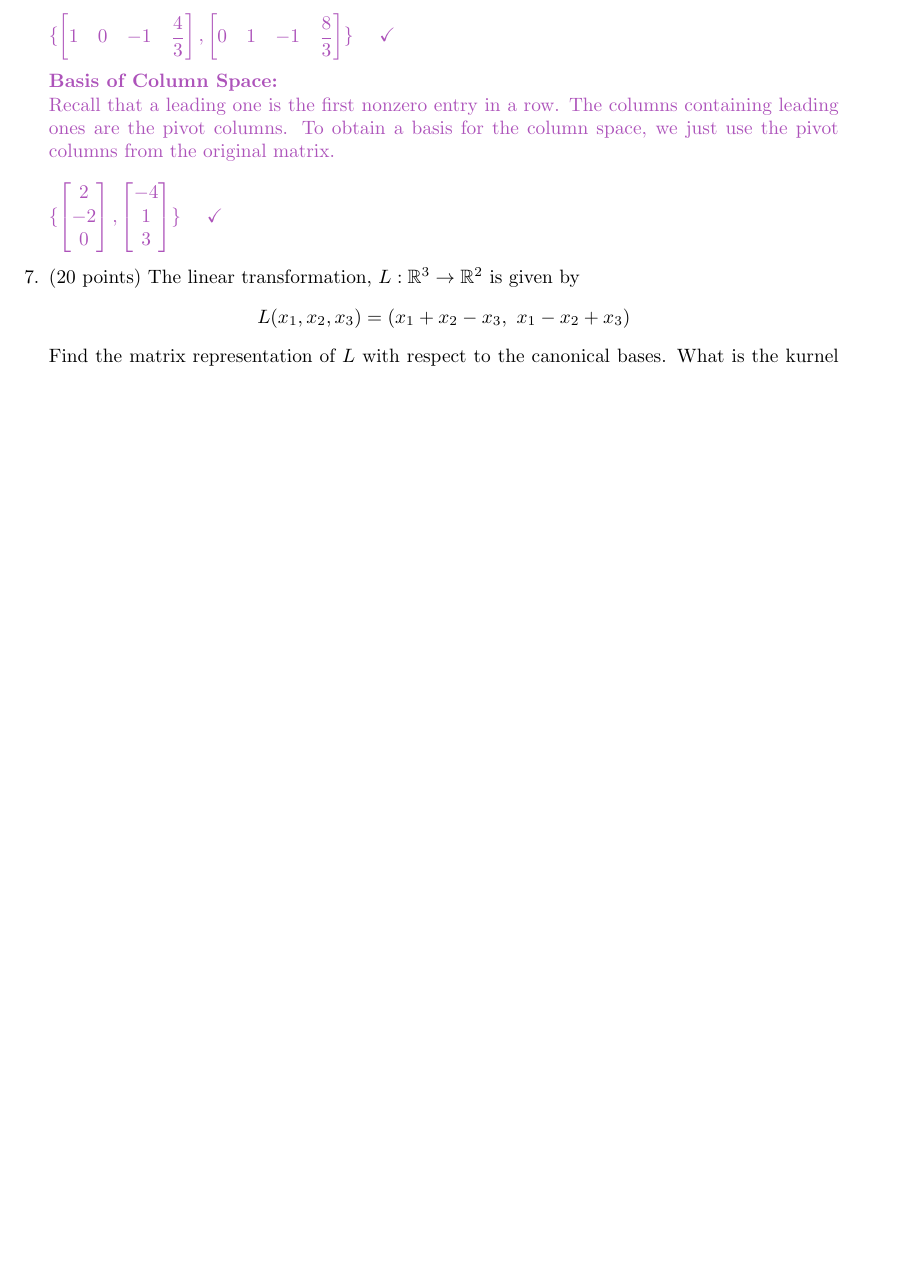
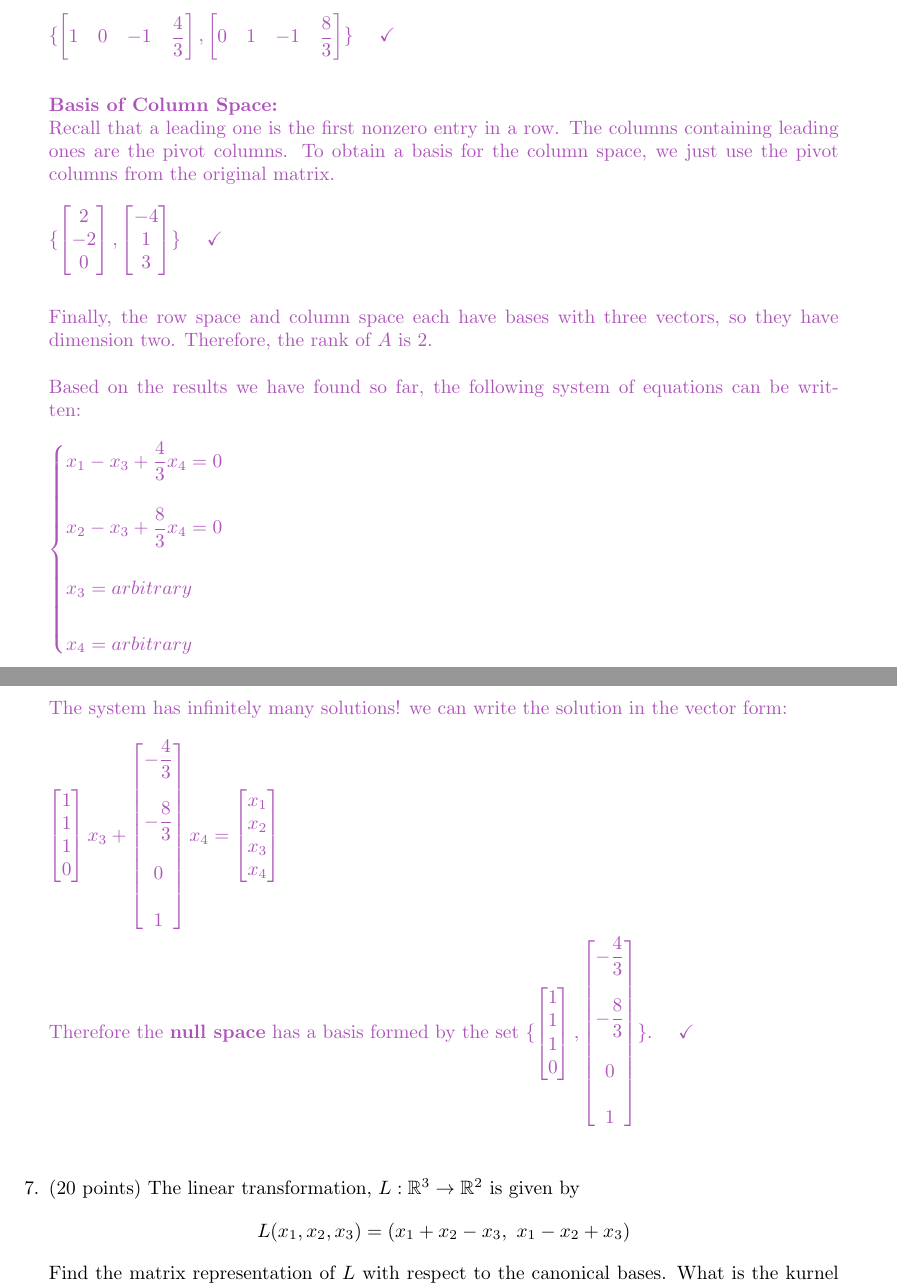
Before and after one commit to Behnam4/MAT-342, a LaTeX document (final.tex): part of page 17 of 17 before the commit and two parts of pages 17 and 18 of 18 after it, the two joined at a grey line, cut so that both start at the same text, the shorter picture padded with empty space. Compiled offline with pdfLaTeX.

Commit message:
Solution #6 (Missing section)

```diff
--- a/final.tex
+++ b/final.tex
@@ -1511,6 +1512,94 @@
               3
             \end{bmatrix}
         \}  ~~~~ \checkmark
+        $
+        \\
+        \\
+        \\
+        Finally, the row space and column space each have bases with three vectors, so they have
+        dimension two. Therefore, the rank of $A$ is 2.
+        \\
+        \\
+        Based on the results we have found so far, the following system of equations can be written:
+        \\
+        \\
+        $
+          \begin{cases}
+            x_1-x_3+\dfrac{4}{3}x_4=0
+            \\
+            \\
+            x_2-x_3+\dfrac{8}{3}x_4=0
+            \\
+            \\
+            x_3=arbitrary
+            \\
+            \\
+            x_4=arbitrary
+          \end{cases}
+        $
+        \\
+        \\
+        The system has infinitely many solutions! we can write the solution in the vector form:
+        \\
+        \\
+        $
+          \begin{bmatrix}
+            1
+            \\
+            1
+            \\
+            1
+            \\
+            0
+          \end{bmatrix}x_3+\begin{bmatrix}
+            -\dfrac{4}{3}
+            \\
+            \\
+            -\dfrac{8}{3}
+            \\
+            \\
+            0
+            \\
+            \\
+            1
+          \end{bmatrix}x_4=\begin{bmatrix}
+            x_1
+            \\
+            x_2
+            \\
+            x_3
+            \\
+            x_4
+          \end{bmatrix}
+        $
+        \\
+        \\
+        Therefore the \textbf{null space} has a basis formed by the set $
+          \{
+            \begin{bmatrix}
+              1
+              \\
+              1
+              \\
+              1
+              \\
+              0
+            \end{bmatrix},
+            \begin{bmatrix}
+              -\dfrac{4}{3}
+              \\
+              \\
+              -\dfrac{8}{3}
+              \\
+              \\
+              0
+              \\
+              \\
+              1
+            \end{bmatrix}
+          \}. ~~~~ \checkmark
+          \\
+          \\
         $
       }
 
```
Also changed, not shown: final.tex (1 more changed lines).
